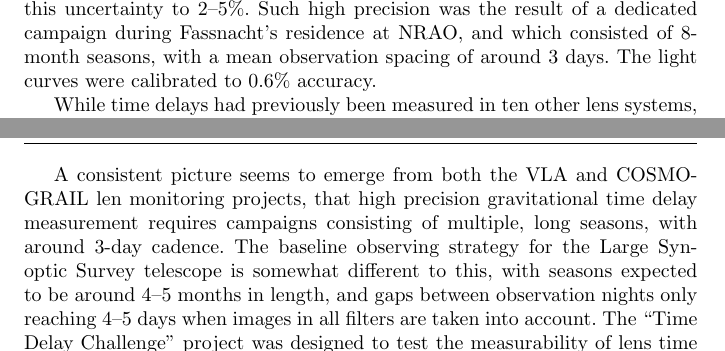
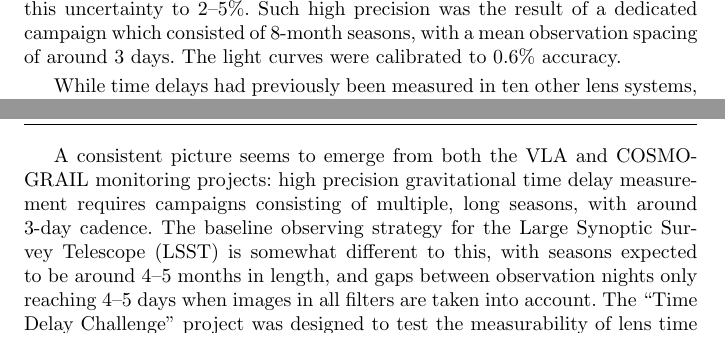
Before and after one commit to tommasotreu/AARV, a LaTeX paper (TM16.tex, which reads timedelays.tex): two parts of pages 10 and 11 of 29, joined at a grey line, cut so that both start at the same text. Compiled offline with pdfLaTeX.

Commit message:
edits to Section 4

```diff
--- a/timedelays.tex
+++ b/timedelays.tex
@@ -26,13 +26,13 @@ operated in part by the monitoring collaboration.
 Monitoring of the CLASS lens B1608$+$656 in the radio with the Very
 Large Array enabled the breakthrough  time delay measurements of
 \citep{Fas++02}. In its first season, this program  yielded measurements
-of all three time delays in this quadruple image system with  precision
+of all three time delays in this quadruple image system with precision
 of 6--10\% \citep{Fas++99}; with the variability of the source
-increasing over the subsequent two seasons, \citep{Fas++02} were able to
-reduce this uncertainty to 2--5\%. Such high precision was the result of
-a dedicated campaign during Fassnacht's residence at NRAO, and which
-consisted of 8-month seasons, with a mean observation spacing of around
-3 days. The light curves were calibrated to 0.6\% accuracy.
+increasing over the subsequent two seasons, \citep{Fas++02} were able
+to reduce this uncertainty to 2--5\%. Such high precision was the
+result of a dedicated campaign which consisted of 8-month seasons,
+with a mean observation spacing of around 3 days. The light curves
+were calibrated to 0.6\% accuracy.
 
 While time delays had previously been measured in ten other lens
 systems, this was the first time that all the delays in a quad had
@@ -71,12 +71,12 @@ years of monitoring is needed to obtain an accurate  time delay, as the
 variability fluctuates and the reliability of the  measurement converges
 \citep[see the discussion in e.g.\ ][]{Tew++13}.
 
-A consistent picture seems to emerge from  both the VLA and COSMOGRAIL
-len monitoring projects, that high precision  gravitational time delay
-measurement requires campaigns consisting of  multiple, long seasons,
-with around 3-day cadence. The baseline observing strategy for the Large
-Synoptic Survey telescope is somewhat different to this, with seasons
-expected to be  around 4--5 months in length, and gaps between
-observation nights only reaching 4--5 days when images in all filters
-are taken into account. The ``Time Delay Challenge'' project was
-designed to test the measurability of lens time delays with such light
+A consistent picture seems to emerge from both the VLA and COSMOGRAIL
+monitoring projects: high precision gravitational time delay
+measurement requires campaigns consisting of multiple, long seasons,
+with around 3-day cadence. The baseline observing strategy for the
+Large Synoptic Survey Telescope (LSST) is somewhat different to this,
+with seasons expected to be around 4--5 months in length, and gaps
+between observation nights only reaching 4--5 days when images in all
+filters are taken into account. The ``Time Delay Challenge'' project
+was designed to test the measurability of lens time delays with such
@@ -93,3 +93,4 @@ challenge to test these assumptions is in preparation.
+preparation.
 
 
 
```
Also changed, not shown: timedelays.tex (56 more changed lines).
